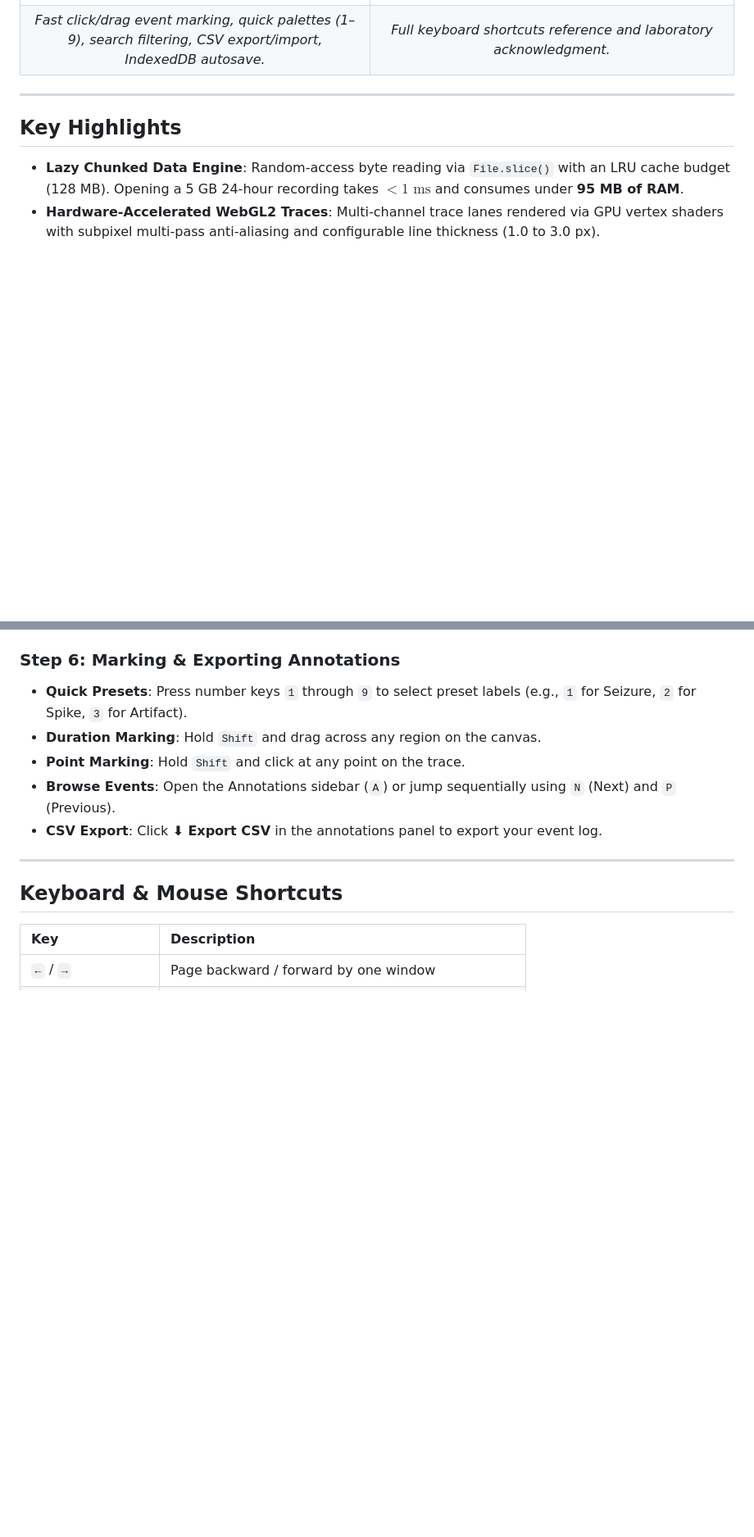
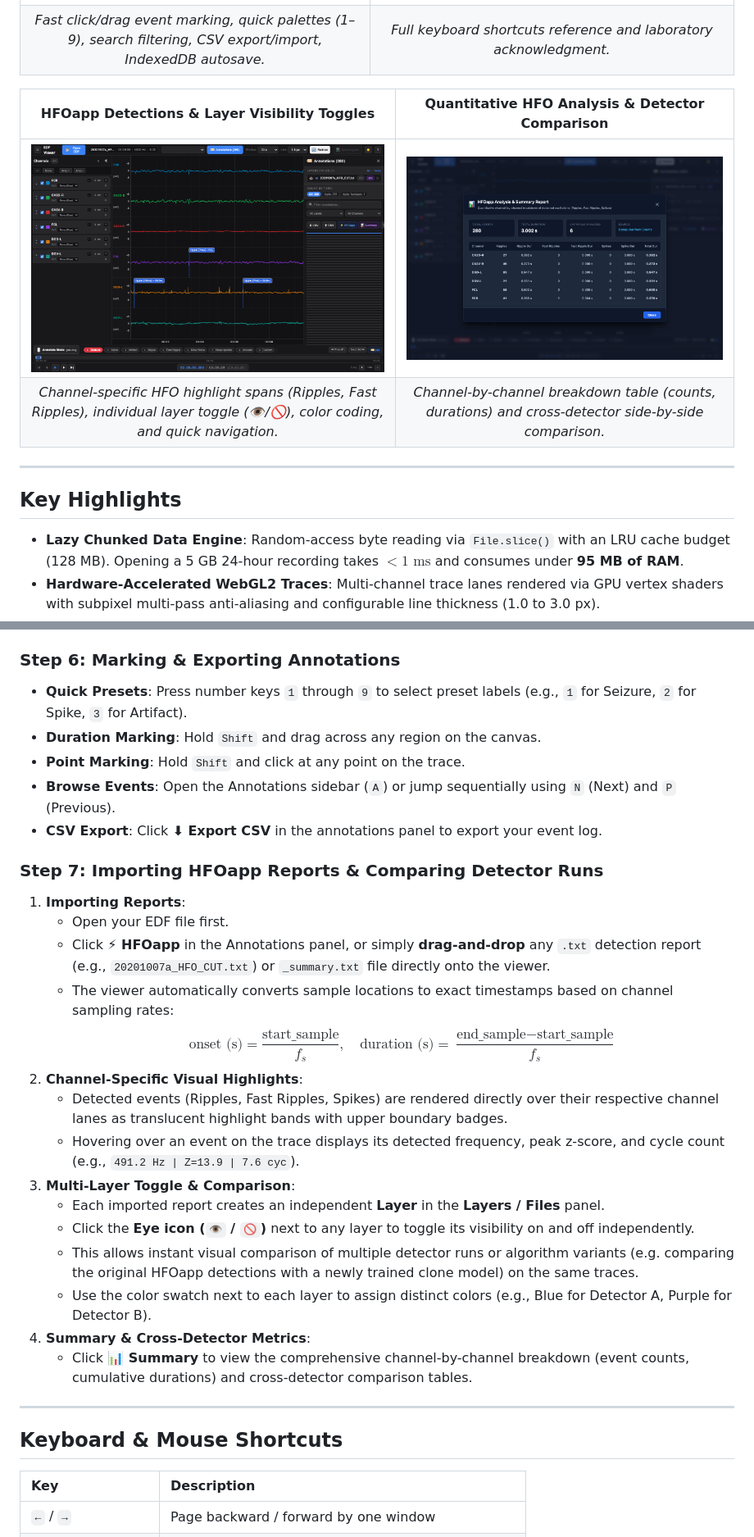
Before and after one commit to mgiugliano/EDFviewer, a Markdown page: README.md, 2 parts joined by grey strips. Shown at 82% size. Rendered like a GitHub page; pictures changed too: docs/images/hfo_summary_modal.png (added), docs/images/hfo_trace_highlight.png (added); blank space fills up the shorter version.

Commit message:
feat: add HFOapp report import, multi-layer visibility toggle, and summary analytics

```diff
--- a/README.md
+++ b/README.md
@@ -27,6 +27,11 @@ Multi-gigabyte recordings load seamlessly as if they were tiny files: data chunk
 | ![Annotations Sidebar](docs/images/annotations.png) | ![Attribution Modal](docs/images/help_modal.png) |
 | *Fast click/drag event marking, quick palettes (1–9), search filtering, CSV export/import, IndexedDB autosave.* | *Full keyboard shortcuts reference and laboratory acknowledgment.* |
 
+| HFOapp Detections & Layer Visibility Toggles | Quantitative HFO Analysis & Detector Comparison |
+| :---: | :---: |
+| ![HFO Trace Highlights](docs/images/hfo_trace_highlight.png) | ![HFO Summary Modal](docs/images/hfo_summary_modal.png) |
+| *Channel-specific HFO highlight spans (Ripples, Fast Ripples), individual layer toggle (👁️/🚫), color coding, and quick navigation.* | *Channel-by-channel breakdown table (counts, durations) and cross-detector side-by-side comparison.* |
+
 ---
 
 ## Key Highlights
@@ -150,6 +156,23 @@ The matrix is rasterized to an offscreen image and mapped via the **Viridis** co
 - **Browse Events**: Open the Annotations sidebar (`A`) or jump sequentially using `N` (Next) and `P` (Previous).
 - **CSV Export**: Click **⬇ Export CSV** in the annotations panel to export your event log.
 
+### Step 7: Importing HFOapp Reports & Comparing Detector Runs
+1. **Importing Reports**:
+   - Open your EDF file first.
+   - Click **⚡ HFOapp** in the Annotations panel, or simply **drag-and-drop** any `.txt` detection report (e.g., `20201007a_HFO_CUT.txt`) or `_summary.txt` file directly onto the viewer.
+   - The viewer automatically converts sample locations to exact timestamps based on channel sampling rates:
+     $$\text{onset (s)} = \frac{\text{start\_sample}}{f_s}, \quad \text{duration (s)} = \frac{\text{end\_sample} - \text{start\_sample}}{f_s}$$
+2. **Channel-Specific Visual Highlights**:
+   - Detected events (Ripples, Fast Ripples, Spikes) are rendered directly over their respective channel lanes as translucent highlight bands with upper boundary badges.
+   - Hovering over an event on the trace displays its detected frequency, peak z-score, and cycle count (e.g., `491.2 Hz | Z=13.9 | 7.6 cyc`).
+3. **Multi-Layer Toggle & Comparison**:
+   - Each imported report creates an independent **Layer** in the **Layers / Files** panel.
+   - Click the **Eye icon (`👁️` / `🚫`)** next to any layer to toggle its visibility on and off independently.
+   - This allows instant visual comparison of multiple detector runs or algorithm variants (e.g. comparing the original HFOapp detections with a newly trained clone model) on the same traces.
+   - Use the color swatch next to each layer to assign distinct colors (e.g., Blue for Detector A, Purple for Detector B).
+4. **Summary & Cross-Detector Metrics**:
+   - Click **📊 Summary** to view the comprehensive channel-by-channel breakdown (event counts, cumulative durations) and cross-detector comparison tables.
+
 ---
 
 ## Keyboard & Mouse Shortcuts
```
Also changed, not shown: other parts of README.md (+1 -0 lines), docs/images/hfo_annotations_loaded.png (added), docs/images/hfo_layer_hidden.png (added), 7 other files.
